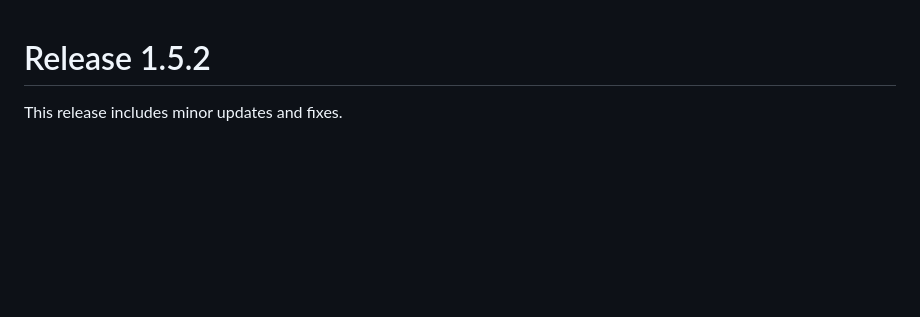
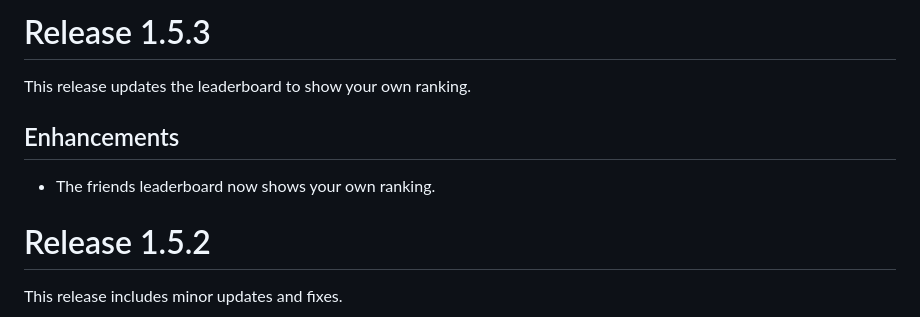
Before and after one commit to Shir0o/bible-read, a Markdown page: RELEASE.md, the part around the change. Rendered like a GitHub page; blank space fills up the shorter version.

```diff
--- a/RELEASE.md
+++ b/RELEASE.md
@@ -1,3 +1,11 @@
+# Release 1.5.3
+
+This release updates the leaderboard to show your own ranking.
+
+## Enhancements
+
+*   The friends leaderboard now shows your own ranking.
+
 # Release 1.5.2
 
 This release includes minor updates and fixes.
```
Also changed, not shown: README.md (+1 -1 lines).
